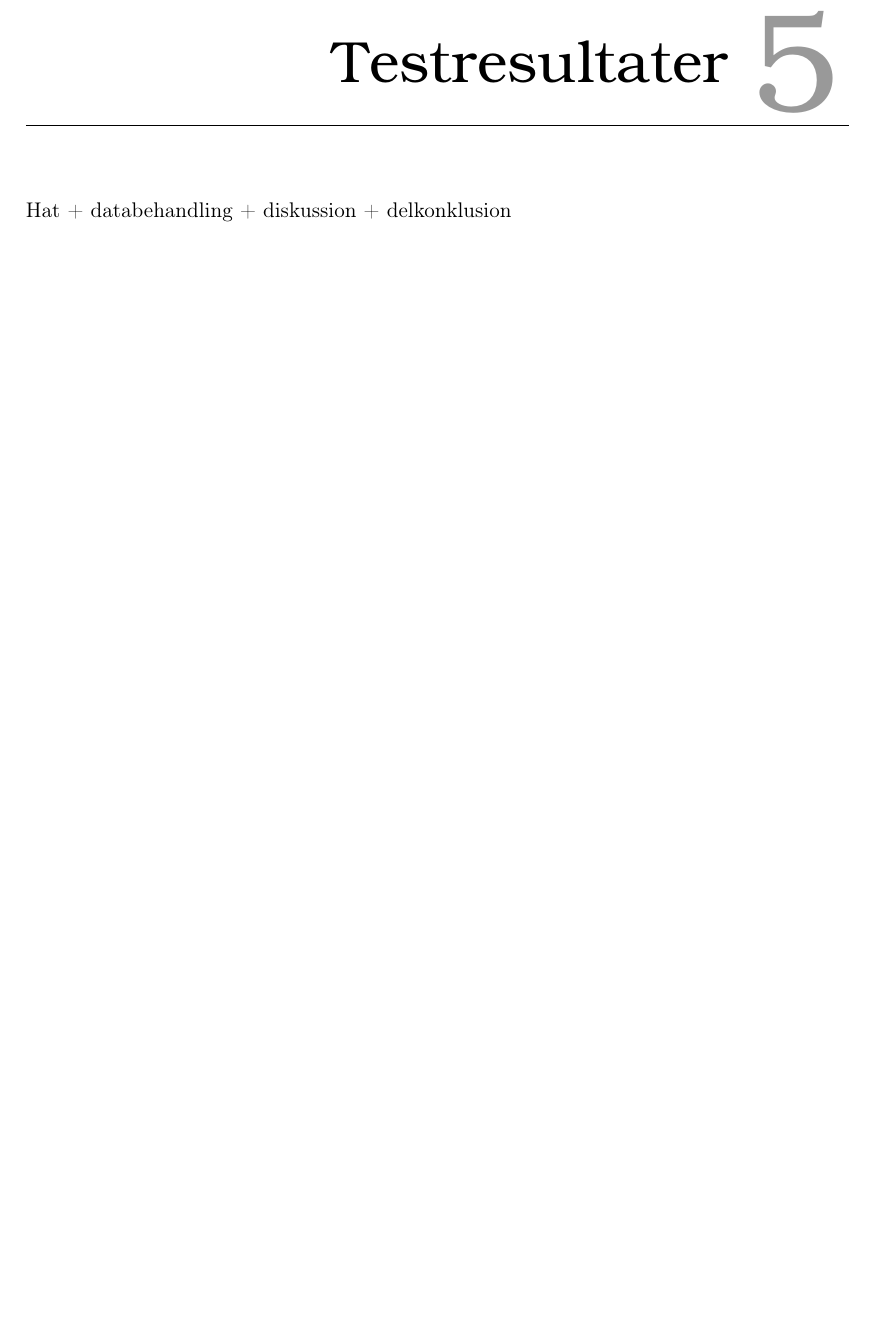
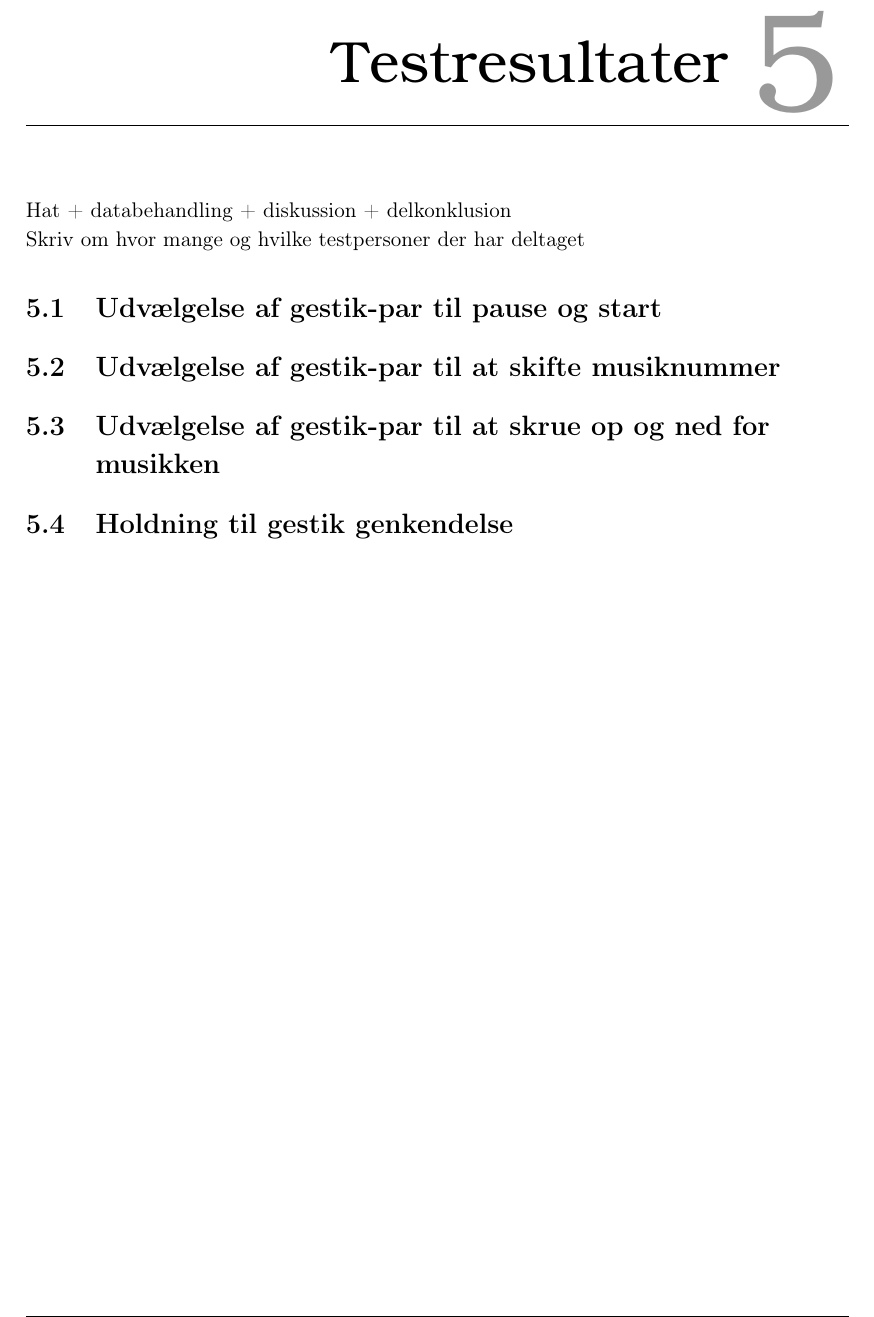
Before and after one commit to SaraNielsen0711/P6-LaTex, a LaTeX thesis (Master.tex, which reads Content/ValgAfGestikker/DatabehandlingValgAfGestikker.tex, Content/ValgAfGestikker/DatabehandlingValgAfGestikkerOvervaagning.tex, Content/ValgAfGestikker/DatabehandlingValgAfGestikkerPauseStart.tex): part of page 55 of 73, cut so that both start at the same text, the shorter picture padded with empty space. Compiled offline with pdfLaTeX.

Commit message:
Nyt til databehandling

```diff
--- a/Content/ValgAfGestikker/DatabehandlingValgAfGestikker.tex
+++ b/Content/ValgAfGestikker/DatabehandlingValgAfGestikker.tex
@@ -1,5 +1,6 @@
 \chapter{Testresultater}
 \label{Testresultater}
 %
-Hat + databehandling + diskussion + delkonklusion
+Hat + databehandling + diskussion + delkonklusion \\
+Skriv om hvor mange og hvilke testpersoner der har deltaget
 %
--- /dev/null
+++ b/Content/ValgAfGestikker/DatabehandlingValgAfGestikkerOvervaagning.tex
@@ -0,0 +1,3 @@
+\section{Holdning til gestik genkendelse}
+\label{TestresultaterOvervaagning}
+%
--- /dev/null
+++ b/Content/ValgAfGestikker/DatabehandlingValgAfGestikkerPauseStart.tex
@@ -0,0 +1,3 @@
+\section{Udvælgelse af gestik-par til pause og start}
+\label{TestresultaterPauseStart}
+%
--- /dev/null
+++ b/Content/ValgAfGestikker/DatabehandlingValgAfGestikkerSkift.tex
@@ -0,0 +1,3 @@
+\section{Udvælgelse af gestik-par til at skifte musiknummer}
+\label{TestresultaterSkiftMusiknummer}
+%
--- /dev/null
+++ b/Content/ValgAfGestikker/DatabehandlingValgAfGestikkerVolumen.tex
@@ -0,0 +1,3 @@
+\section{Udvælgelse af gestik-par til at skrue op og ned for musikken}
+\label{TestresultaterVolumen}
+%
```
Also changed, not shown: Master.tex (+5 -0 lines).
